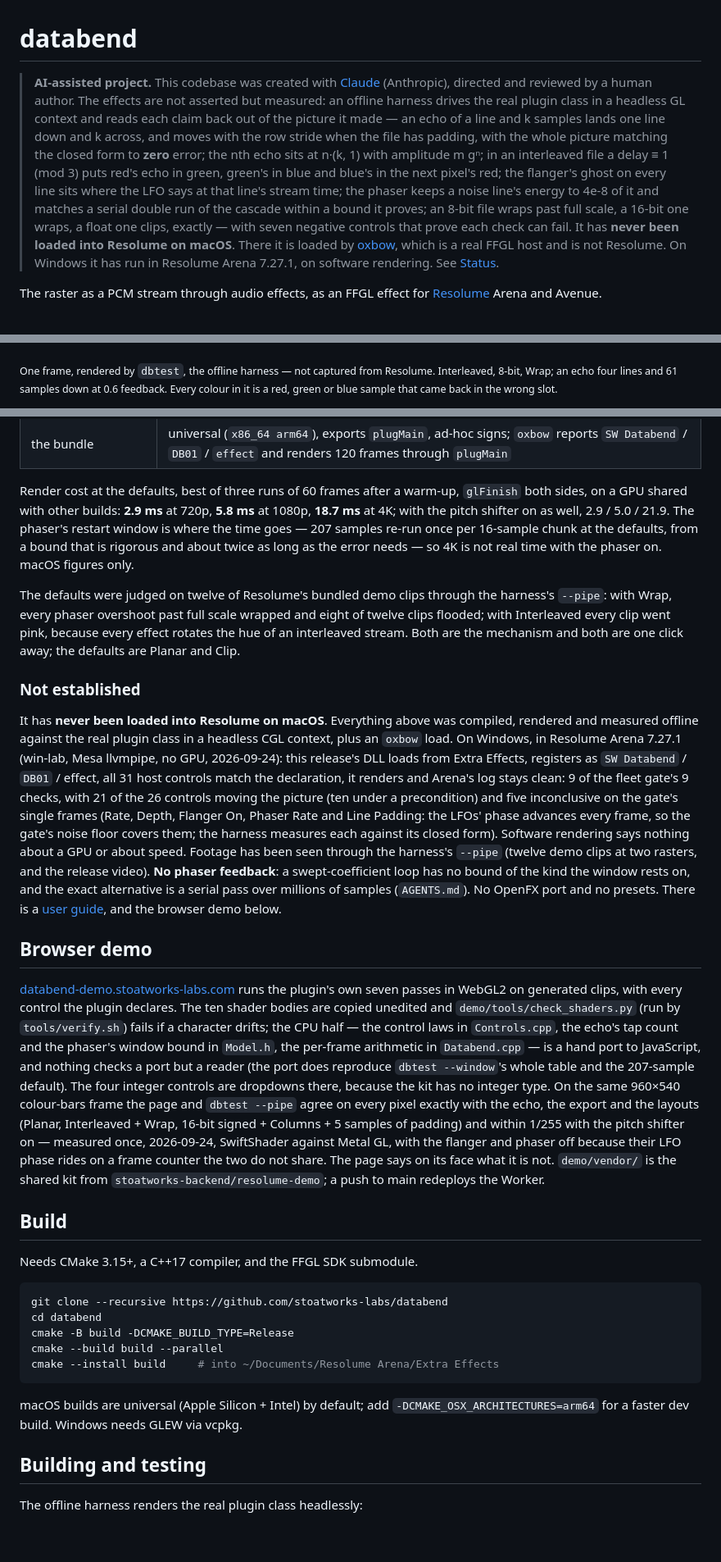
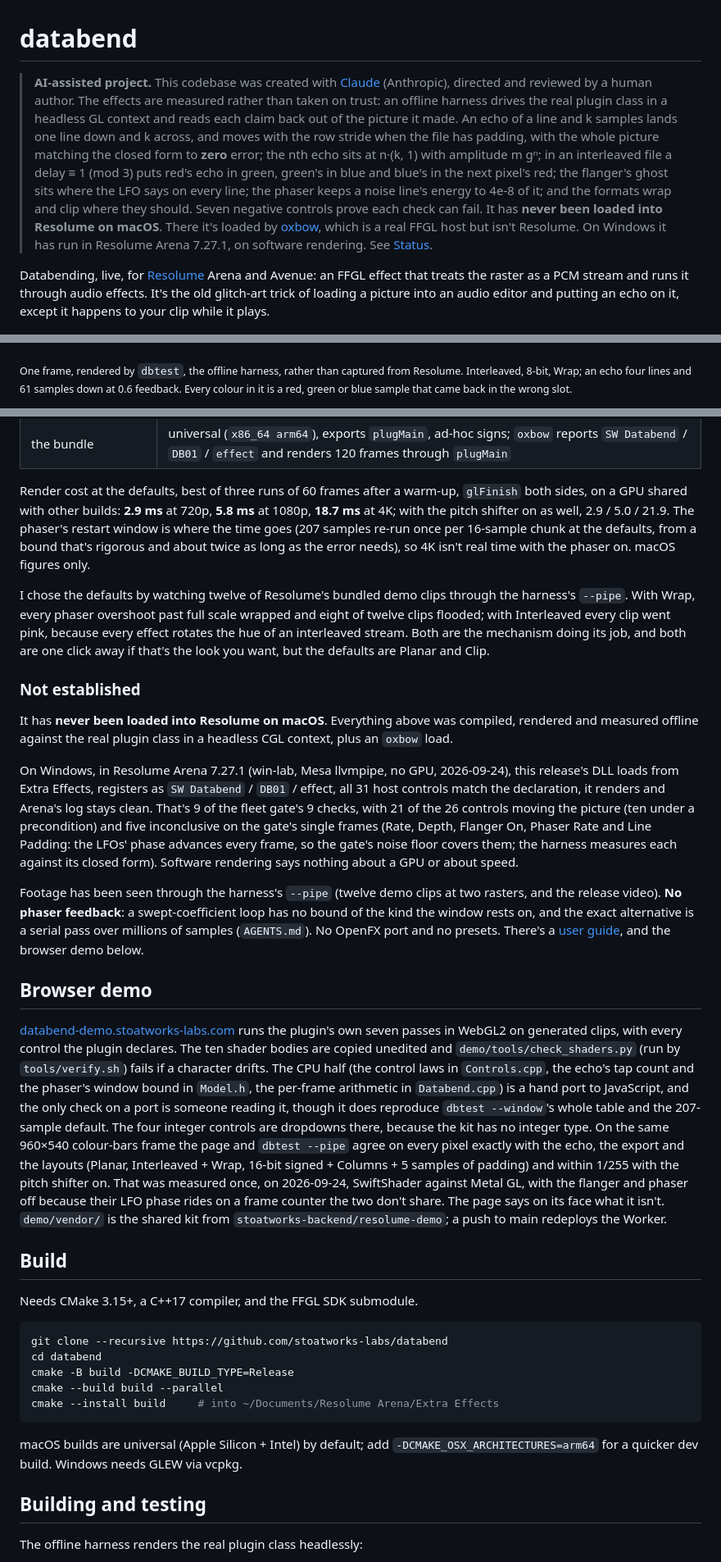
Before and after one commit to stoatworks-labs/databend, a Markdown page: README.md, 3 parts joined by grey strips. Shown at 82% size. Drawn GitHub-style; blank space fills up the shorter version.

````diff
--- a/README.md
+++ b/README.md
@@ -1,29 +1,29 @@
 # databend
 
 > **AI-assisted project.** This codebase was created with [Claude](https://claude.com/claude-code)
-> (Anthropic), directed and reviewed by a human author. The effects are not
-> asserted but measured: an offline harness drives the real plugin class in a
-> headless GL context and reads each claim back out of the picture it made —
-> an echo of a line and k samples lands one line down and k across, and moves
-> with the row stride when the file has padding, with the whole picture matching
-> the closed form to **zero** error; the nth echo sits at n·(k, 1) with amplitude
-> m gⁿ; in an interleaved file a delay ≡ 1 (mod 3) puts red's echo in green,
-> green's in blue and blue's in the next pixel's red; the flanger's ghost on every
-> line sits where the LFO says at that line's stream time; the phaser keeps a
-> noise line's energy to 4e-8 of it and matches a serial double run of the
-> cascade within a bound it proves; an 8-bit file wraps past full scale, a
-> 16-bit one wraps, a float one clips, exactly — with seven negative controls
-> that prove each check can fail. It has **never been loaded into Resolume on
-> macOS**. There it is loaded by [oxbow](https://github.com/stoatworks-labs/oxbow),
-> which is a real FFGL host and is not Resolume. On Windows it has run in
-> Resolume Arena 7.27.1, on software rendering. See [Status](#status).
+> (Anthropic), directed and reviewed by a human author. The effects are measured
+> rather than taken on trust: an offline harness drives the real plugin class in a
+> headless GL context and reads each claim back out of the picture it made. An echo
+> of a line and k samples lands one line down and k across, and moves with the row
+> stride when the file has padding, with the whole picture matching the closed form
+> to **zero** error; the nth echo sits at n·(k, 1) with amplitude m gⁿ; in an
+> interleaved file a delay ≡ 1 (mod 3) puts red's echo in green, green's in blue and
+> blue's in the next pixel's red; the flanger's ghost sits where the LFO says on
+> every line; the phaser keeps a noise line's energy to 4e-8 of it; and the formats wrap
+> and clip where they should. Seven negative controls prove each check can fail. It
+> has **never been loaded into Resolume on macOS**. There it's loaded by
+> [oxbow](https://github.com/stoatworks-labs/oxbow), which is a real FFGL host but
+> isn't Resolume. On Windows it has run in Resolume Arena 7.27.1, on software
+> rendering. See [Status](#status).
 
-The raster as a PCM stream through audio effects, as an FFGL effect for
-[Resolume](https://resolume.com) Arena and Avenue.
+Databending, live, for [Resolume](https://resolume.com) Arena and Avenue: an FFGL
+effect that treats the raster as a PCM stream and runs it through audio effects. It's
+the old glitch-art trick of loading a picture into an audio editor and putting an
+echo on it, except it happens to your clip while it plays.
 
 ![Colour bars through an interleaved 8-bit stream that wraps: every bar's hue rotated by an echo that lands one channel over, the ramp folding back to black past full scale, comb lines from the flanger, ringing from the phaser on the moving bar](docs/hero.png)
 
-<sub>One frame, rendered by `dbtest`, the offline harness — not captured from
+<sub>One frame, rendered by `dbtest`, the offline harness, rather than captured from
 Resolume. Interleaved, 8-bit, Wrap; an echo four lines and 61 samples down at
 0.6 feedback. Every colour in it is a red, green or blue sample that came back
 in the wrong slot.</sub>
@@ -160,27 +160,39 @@ fresh universal build, at **320×180 and 1280×720**:
 Render cost at the defaults, best of three runs of 60 frames after a warm-up,
 `glFinish` both sides, on a GPU shared with other builds: **2.9 ms** at 720p,
 **5.8 ms** at 1080p, **18.7 ms** at 4K; with the pitch shifter on as well, 2.9 /
-5.0 / 21.9. The phaser's restart window is where the time goes — 207 samples
-re-run once per 16-sample chunk at the defaults, from a bound that is
-rigorous and about twice as long as the error needs — so 4K is not real time
-with the phaser on. macOS figures only.
+5.0 / 21.9. The phaser's restart window is where the time goes (207 samples
+re-run once per 16-sample chunk at the defaults, from a bound that's rigorous
+and about twice as long as the error needs), so 4K isn't real time with the
+phaser on. macOS figures only.
 
-The defaults were judged on twelve of Resolume's bundled demo clips through
-the harness's `--pipe`: with Wrap, every phaser overshoot past full scale
+I chose the defaults by watching twelve of Resolume's bundled demo clips through
+the harness's `--pipe`. With Wrap, every phaser overshoot past full scale
 wrapped and eight of twelve clips flooded; with Interleaved every clip went
 pink, because every effect rotates the hue of an interleaved stream. Both are
-the mechanism and both are one click away; the defaults are Planar and Clip.
+the mechanism doing its job, and both are one click away if that's the look you
+want, but the defaults are Planar and Clip.
 
 ### Not established
 
 It has **never been loaded into Resolume on macOS**. Everything above was
 compiled, rendered and measured offline against the real plugin class in a
-headless CGL context, plus an `oxbow` load. On Windows, in Resolume Arena 7.27.1 (win-lab, Mesa llvmpipe, no GPU, 2026-09-24): this release's DLL loads from Extra Effects, registers as `SW Databend` / `DB01` / effect, all 31 host controls match the declaration, it renders and Arena's log stays clean: 9 of the fleet gate's 9 checks, with 21 of the 26 controls moving the picture (ten under a precondition) and five inconclusive on the gate's single frames (Rate, Depth, Flanger On, Phaser Rate and Line Padding: the LFOs' phase advances every frame, so the gate's noise floor covers them; the harness measures each against its closed form). Software rendering says nothing about a GPU or about speed.
-Footage has been seen through the harness's `--pipe` (twelve demo clips at two
-rasters, and the release video). **No phaser feedback**: a swept-coefficient
+headless CGL context, plus an `oxbow` load.
+
+On Windows, in Resolume Arena 7.27.1 (win-lab, Mesa llvmpipe, no GPU,
+2026-09-24), this release's DLL loads from Extra Effects, registers as
+`SW Databend` / `DB01` / effect, all 31 host controls match the declaration, it
+renders and Arena's log stays clean. That's 9 of the fleet gate's 9 checks, with
+21 of the 26 controls moving the picture (ten under a precondition) and five
+inconclusive on the gate's single frames (Rate, Depth, Flanger On, Phaser Rate and
+Line Padding: the LFOs' phase advances every frame, so the gate's noise floor
+covers them; the harness measures each against its closed form). Software
+rendering says nothing about a GPU or about speed.
+
+Footage has been seen through the harness's `--pipe` (twelve demo clips at
+two rasters, and the release video). **No phaser feedback**: a swept-coefficient
 loop has no bound of the kind the window rests on, and the exact alternative
 is a serial pass over millions of samples (`AGENTS.md`). No OpenFX port and no
-presets. There is a [user guide](https://stoatworks-labs.com/software/databend/guide/),
+presets. There's a [user guide](https://stoatworks-labs.com/software/databend/guide/),
 and the browser demo below.
 
 ## Browser demo
@@ -188,18 +200,19 @@ and the browser demo below.
 [databend-demo.stoatworks-labs.com](https://databend-demo.stoatworks-labs.com/) runs
 the plugin's own seven passes in WebGL2 on generated clips, with every control the
 plugin declares. The ten shader bodies are copied unedited and
-`demo/tools/check_shaders.py` (run by `tools/verify.sh`) fails if a character drifts;
-the CPU half — the control laws in `Controls.cpp`, the echo's tap count and the
-phaser's window bound in `Model.h`, the per-frame arithmetic in `Databend.cpp` — is
-a hand port to JavaScript, and nothing checks a port but a reader (the port does
-reproduce `dbtest --window`'s whole table and the 207-sample default). The four
-integer controls are dropdowns there, because the kit has no integer type. On the
-same 960×540 colour-bars frame the page and `dbtest --pipe` agree on every pixel
-exactly with the echo, the export and the layouts (Planar, Interleaved + Wrap,
-16-bit signed + Columns + 5 samples of padding) and within 1/255 with the pitch
-shifter on — measured once, 2026-09-24, SwiftShader against Metal GL, with the
-flanger and phaser off because their LFO phase rides on a frame counter the two
-do not share. The page says on its face what it is not. `demo/vendor/` is the shared kit from
+`demo/tools/check_shaders.py` (run by `tools/verify.sh`) fails if a character drifts.
+The CPU half (the control laws in `Controls.cpp`, the echo's tap count and the
+phaser's window bound in `Model.h`, the per-frame arithmetic in `Databend.cpp`) is
+a hand port to JavaScript, and the only check on a port is someone reading it,
+though it does reproduce `dbtest --window`'s whole table and the 207-sample
+default. The four integer controls are dropdowns there, because the kit has no
+integer type. On the same 960×540 colour-bars frame the page and `dbtest --pipe`
+agree on every pixel exactly with the echo, the export and the layouts (Planar,
+Interleaved + Wrap, 16-bit signed + Columns + 5 samples of padding) and within
+1/255 with the pitch shifter on. That was measured once, on 2026-09-24,
+SwiftShader against Metal GL, with the flanger and phaser off because their LFO
+phase rides on a frame counter the two don't share. The page says on its face
+what it isn't. `demo/vendor/` is the shared kit from
 `stoatworks-backend/resolume-demo`; a push to main redeploys the Worker.
 
 ## Build
@@ -215,7 +228,7 @@ cmake --install build     # into ~/Documents/Resolume Arena/Extra Effects
 ```
 
 macOS builds are universal (Apple Silicon + Intel) by default; add
-`-DCMAKE_OSX_ARCHITECTURES=arm64` for a faster dev build. Windows needs GLEW via vcpkg.
+`-DCMAKE_OSX_ARCHITECTURES=arm64` for a quicker dev build. Windows needs GLEW via vcpkg.
 
 ## Building and testing
 
````
Also changed, not shown: other parts of README.md (+13 -13 lines), docs/USER-GUIDE.md (+76 -61 lines).
